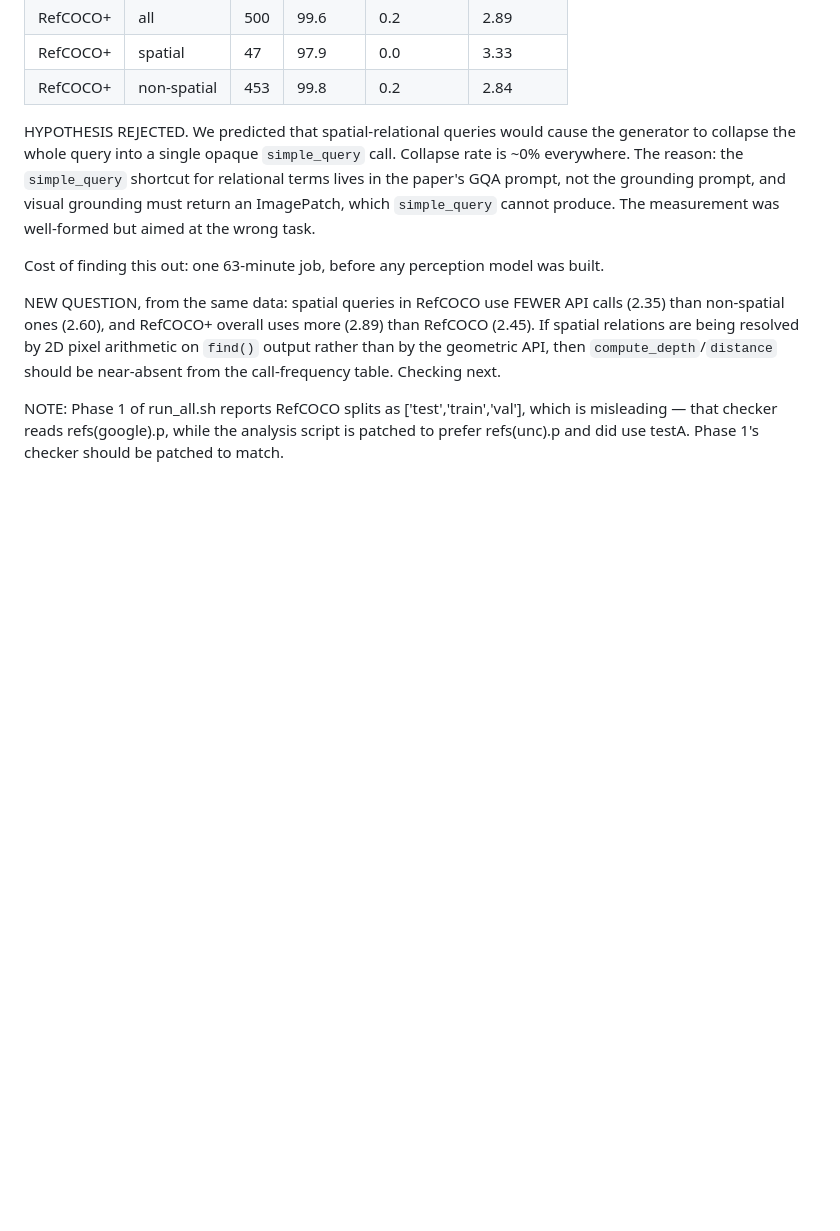
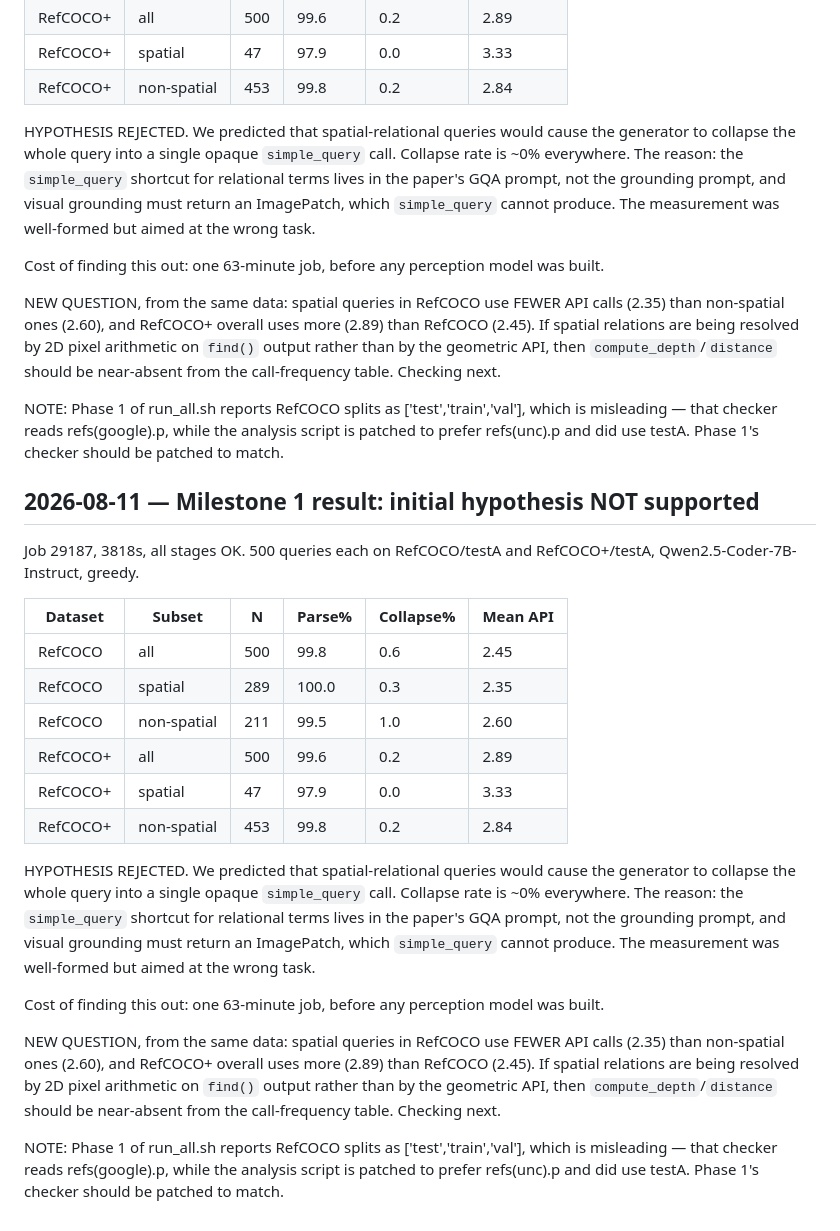
Before and after one commit to mdhumayun7/Vipergpt, a Markdown page: docs/research_log.md, the part around the change. GitHub-like rendering; blank space fills up the shorter version.

Commit message:
docs: M1 results — collapse hypothesis rejected, new question logged

```diff
--- a/docs/research_log.md
+++ b/docs/research_log.md
@@ -124,3 +124,37 @@ NOTE: Phase 1 of run_all.sh reports RefCOCO splits as ['test','train','val'],
 which is misleading — that checker reads refs(google).p, while the analysis script
 is patched to prefer refs(unc).p and did use testA. Phase 1's checker should be
 patched to match.
+
+## 2026-08-11 — Milestone 1 result: initial hypothesis NOT supported
+
+Job 29187, 3818s, all stages OK. 500 queries each on RefCOCO/testA and
+RefCOCO+/testA, Qwen2.5-Coder-7B-Instruct, greedy.
+
+| Dataset  | Subset      | N   | Parse% | Collapse% | Mean API |
+|----------|-------------|-----|--------|-----------|----------|
+| RefCOCO  | all         | 500 | 99.8   | 0.6       | 2.45     |
+| RefCOCO  | spatial     | 289 | 100.0  | 0.3       | 2.35     |
+| RefCOCO  | non-spatial | 211 | 99.5   | 1.0       | 2.60     |
+| RefCOCO+ | all         | 500 | 99.6   | 0.2       | 2.89     |
+| RefCOCO+ | spatial     | 47  | 97.9   | 0.0       | 3.33     |
+| RefCOCO+ | non-spatial | 453 | 99.8   | 0.2       | 2.84     |
+
+HYPOTHESIS REJECTED. We predicted that spatial-relational queries would cause the
+generator to collapse the whole query into a single opaque `simple_query` call.
+Collapse rate is ~0% everywhere. The reason: the `simple_query` shortcut for
+relational terms lives in the paper's GQA prompt, not the grounding prompt, and
+visual grounding must return an ImagePatch, which `simple_query` cannot produce.
+The measurement was well-formed but aimed at the wrong task.
+
+Cost of finding this out: one 63-minute job, before any perception model was built.
+
+NEW QUESTION, from the same data: spatial queries in RefCOCO use FEWER API calls
+(2.35) than non-spatial ones (2.60), and RefCOCO+ overall uses more (2.89) than
+RefCOCO (2.45). If spatial relations are being resolved by 2D pixel arithmetic on
+`find()` output rather than by the geometric API, then `compute_depth`/`distance`
+should be near-absent from the call-frequency table. Checking next.
+
+NOTE: Phase 1 of run_all.sh reports RefCOCO splits as ['test','train','val'],
+which is misleading — that checker reads refs(google).p, while the analysis script
+is patched to prefer refs(unc).p and did use testA. Phase 1's checker should be
+patched to match.
```
